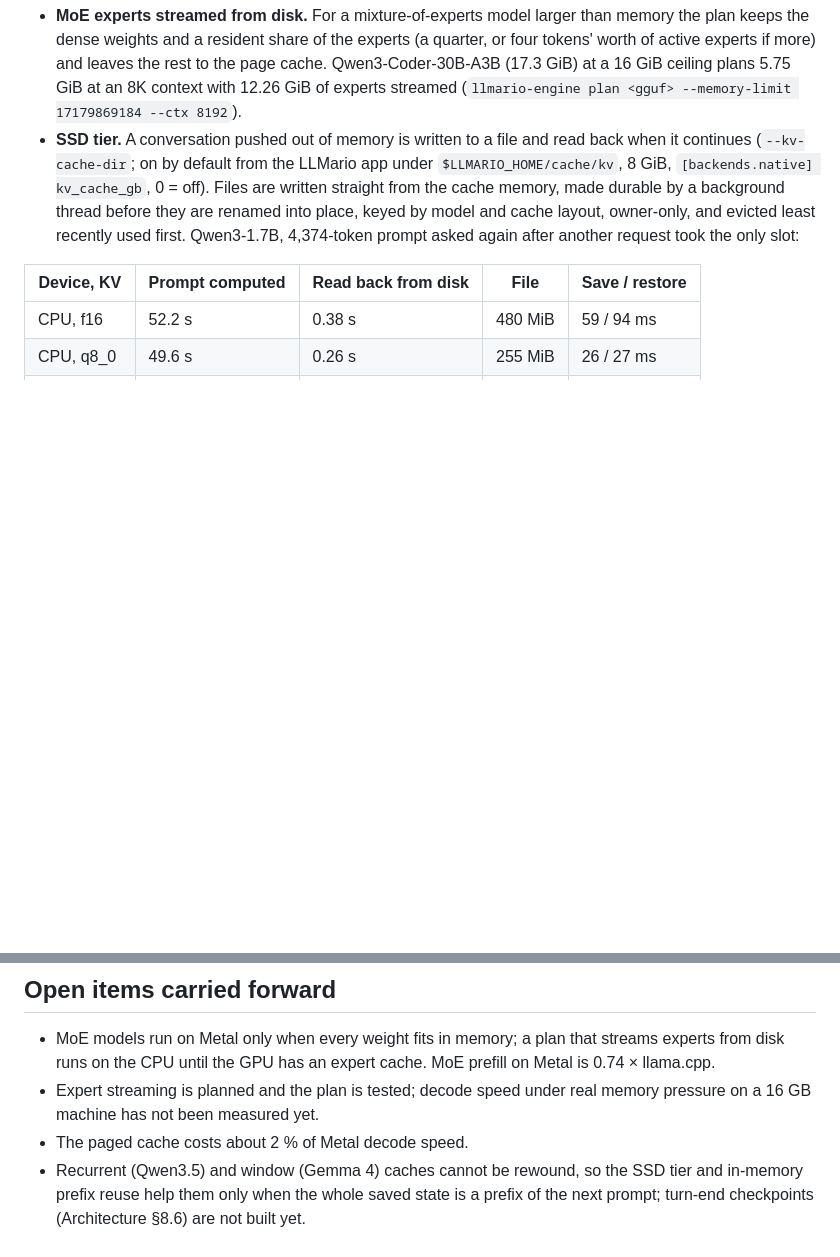
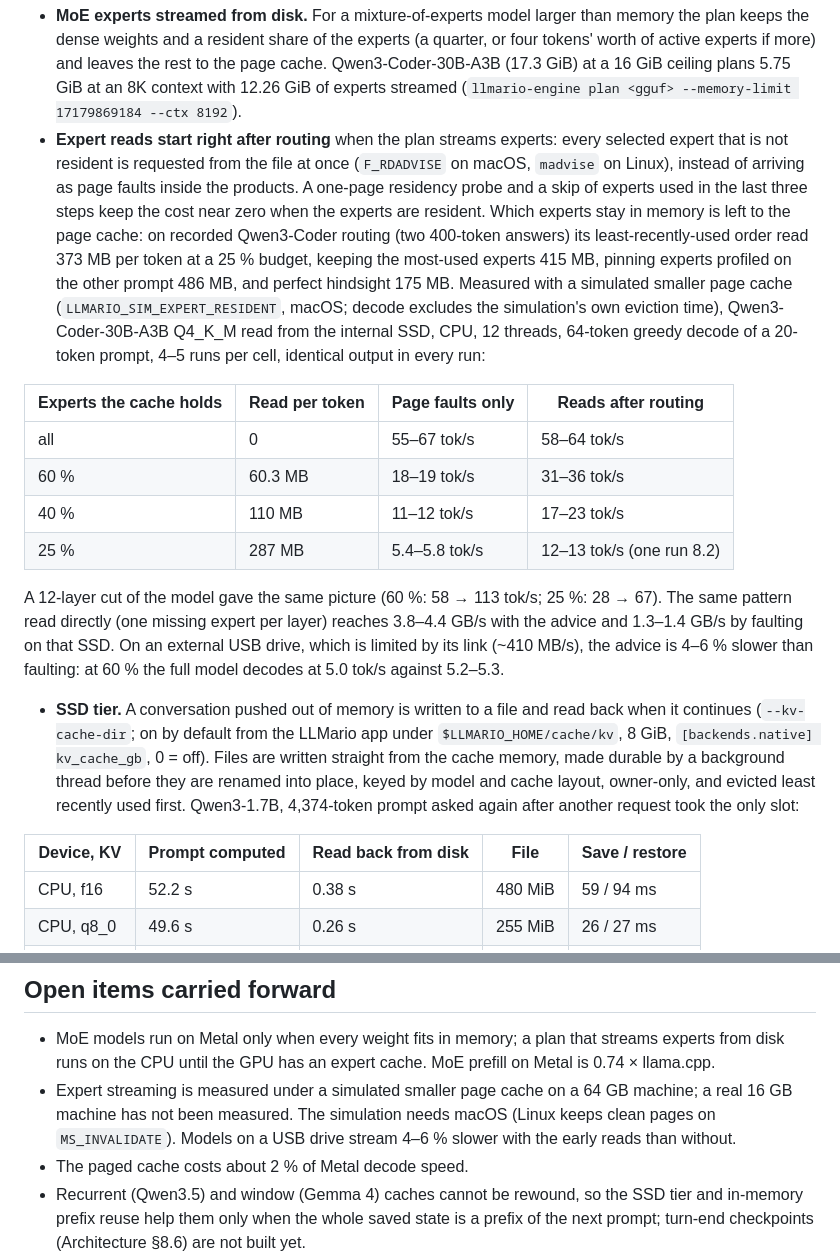
Before and after one commit to mannysinghx/LLMario, a Markdown page: docs/engine/STATUS.md, 2 parts joined by grey strips. GitHub-like rendering; blank space fills up the shorter version.

```diff
--- a/docs/engine/STATUS.md
+++ b/docs/engine/STATUS.md
@@ -124,6 +124,30 @@ with commit 832094c, same metric): 167–183 MiB after load, 403–641 MiB after
   active experts if more) and leaves the rest to the page cache. Qwen3-Coder-30B-A3B (17.3 GiB) at
   a 16 GiB ceiling plans 5.75 GiB at an 8K context with 12.26 GiB of experts streamed
   (`llmario-engine plan <gguf> --memory-limit 17179869184 --ctx 8192`).
+- **Expert reads start right after routing** when the plan streams experts: every selected expert
+  that is not resident is requested from the file at once (`F_RDADVISE` on macOS, `madvise` on
+  Linux), instead of arriving as page faults inside the products. A one-page residency probe and a
+  skip of experts used in the last three steps keep the cost near zero when the experts are
+  resident. Which experts stay in memory is left to the page cache: on recorded Qwen3-Coder
+  routing (two 400-token answers) its least-recently-used order read 373 MB per token at a 25 %
+  budget, keeping the most-used experts 415 MB, pinning experts profiled on the other prompt
+  486 MB, and perfect hindsight 175 MB. Measured with a simulated smaller page cache
+  (`LLMARIO_SIM_EXPERT_RESIDENT`, macOS; decode excludes the simulation's own eviction time),
+  Qwen3-Coder-30B-A3B Q4_K_M read from the internal SSD, CPU, 12 threads, 64-token greedy
+  decode of a 20-token prompt, 4–5 runs per cell, identical output in every run:
+
+| Experts the cache holds | Read per token | Page faults only | Reads after routing |
+|---|---|---|---|
+| all | 0 | 55–67 tok/s | 58–64 tok/s |
+| 60 % | 60.3 MB | 18–19 tok/s | 31–36 tok/s |
+| 40 % | 110 MB | 11–12 tok/s | 17–23 tok/s |
+| 25 % | 287 MB | 5.4–5.8 tok/s | 12–13 tok/s (one run 8.2) |
+
+  A 12-layer cut of the model gave the same picture (60 %: 58 → 113 tok/s; 25 %: 28 → 67). The
+  same pattern read directly (one missing expert per layer) reaches 3.8–4.4 GB/s with the advice
+  and 1.3–1.4 GB/s by faulting on that SSD. On an external USB drive, which is limited by its
+  link (~410 MB/s), the advice is 4–6 % slower than faulting: at 60 % the full model decodes at
+  5.0 tok/s against 5.2–5.3.
 - **SSD tier.** A conversation pushed out of memory is written to a file and read back when it
   continues (`--kv-cache-dir`; on by default from the LLMario app under `$LLMARIO_HOME/cache/kv`,
   8 GiB, `[backends.native] kv_cache_gb`, 0 = off). Files are written straight from the cache
@@ -191,8 +215,9 @@ waiting. With the paged cache Metal prefill is unchanged and decode is about 2 %
 
 - MoE models run on Metal only when every weight fits in memory; a plan that streams experts from
   disk runs on the CPU until the GPU has an expert cache. MoE prefill on Metal is 0.74 × llama.cpp.
-- Expert streaming is planned and the plan is tested; decode speed under real memory pressure on a
-  16 GB machine has not been measured yet.
+- Expert streaming is measured under a simulated smaller page cache on a 64 GB machine; a real
+  16 GB machine has not been measured. The simulation needs macOS (Linux keeps clean pages on
+  `MS_INVALIDATE`). Models on a USB drive stream 4–6 % slower with the early reads than without.
 - The paged cache costs about 2 % of Metal decode speed.
 - Recurrent (Qwen3.5) and window (Gemma 4) caches cannot be rewound, so the SSD tier and in-memory
   prefix reuse help them only when the whole saved state is a prefix of the next prompt; turn-end
```
Also changed, not shown: docs/OPS_LOG.md (+5 -0 lines), docs/engine/ARCHITECTURE.md (+5 -1 lines).
